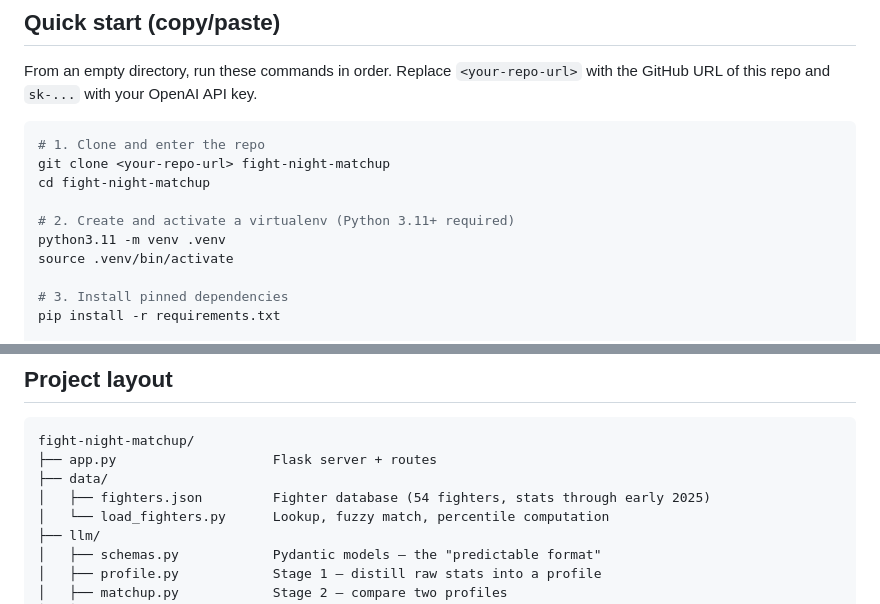
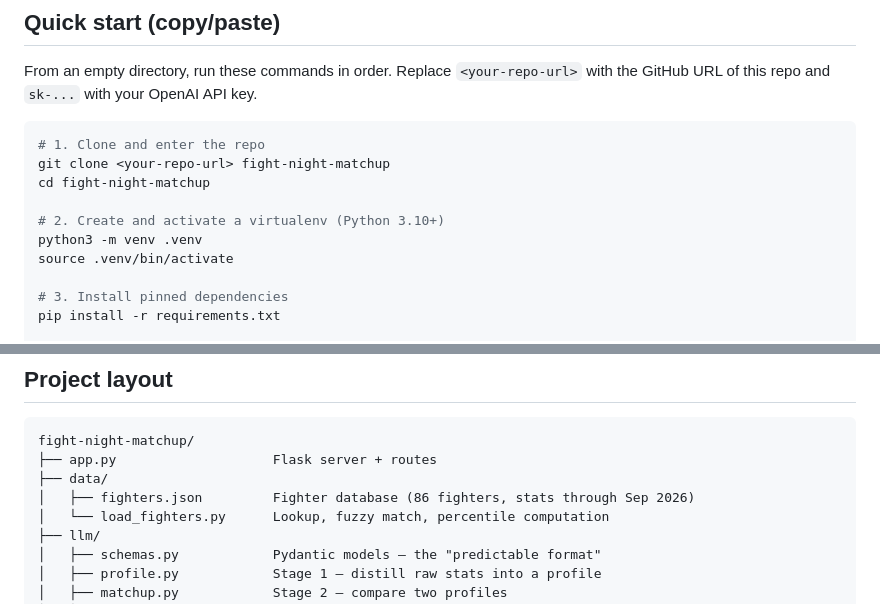
Before and after one commit to CGuerra19/Fight-Night-Matchup, a Markdown page: README.md, 2 parts joined by grey strips. Rendered like a GitHub page.

```diff
--- a/README.md
+++ b/README.md
@@ -35,8 +35,8 @@ your OpenAI API key.
 git clone <your-repo-url> fight-night-matchup
 cd fight-night-matchup
 
-# 2. Create and activate a virtualenv (Python 3.11+ required)
-python3.11 -m venv .venv
+# 2. Create and activate a virtualenv (Python 3.10+)
+python3 -m venv .venv
 source .venv/bin/activate
 
 # 3. Install pinned dependencies
@@ -169,7 +169,7 @@ Optional flags:
 fight-night-matchup/
 ├── app.py                    Flask server + routes
 ├── data/
-│   ├── fighters.json         Fighter database (54 fighters, stats through early 2025)
+│   ├── fighters.json         Fighter database (86 fighters, stats through Sep 2026)
 │   └── load_fighters.py      Lookup, fuzzy match, percentile computation
 ├── llm/
 │   ├── schemas.py            Pydantic models — the "predictable format"
```
Also changed, not shown: other parts of README.md (+16 -13 lines).
